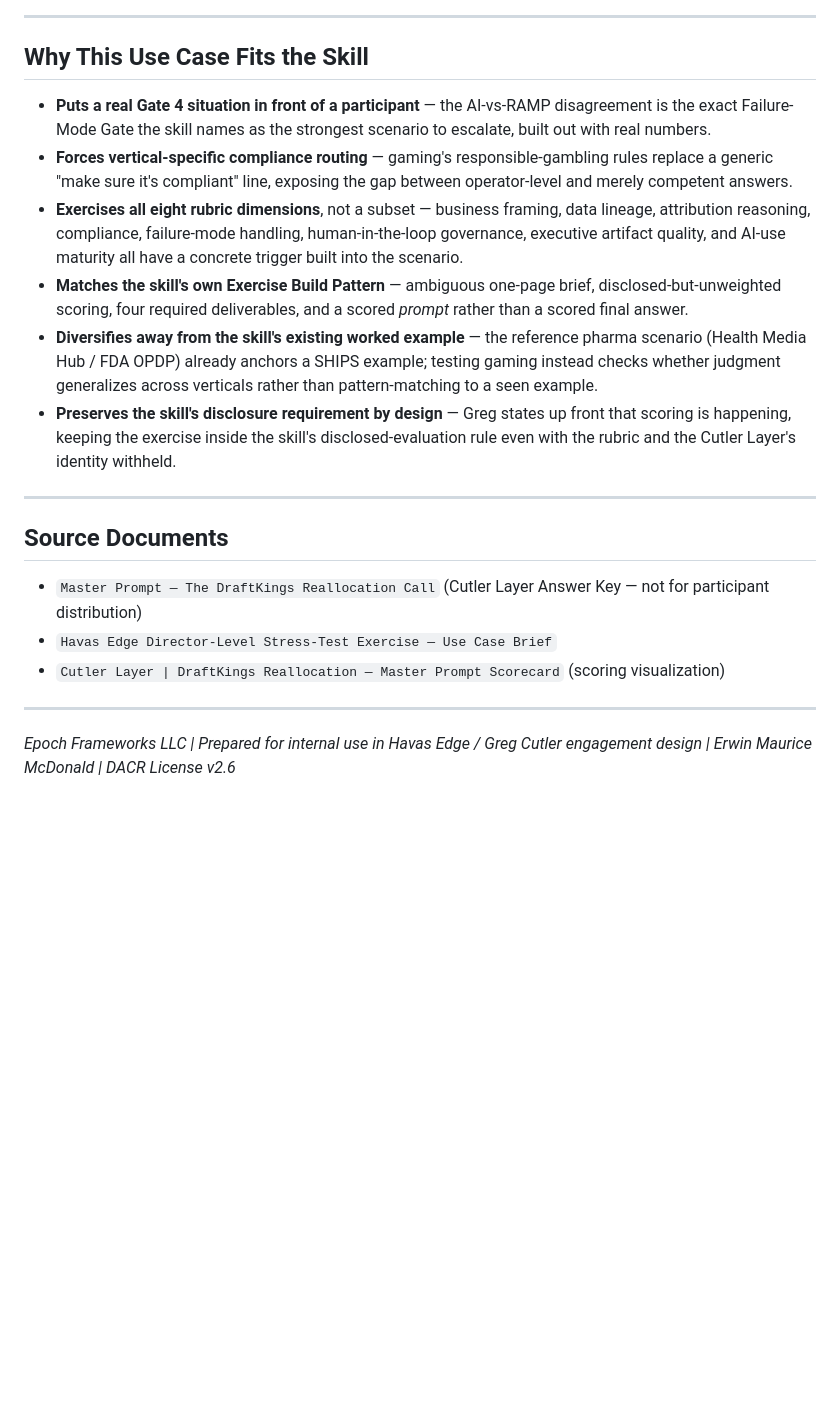
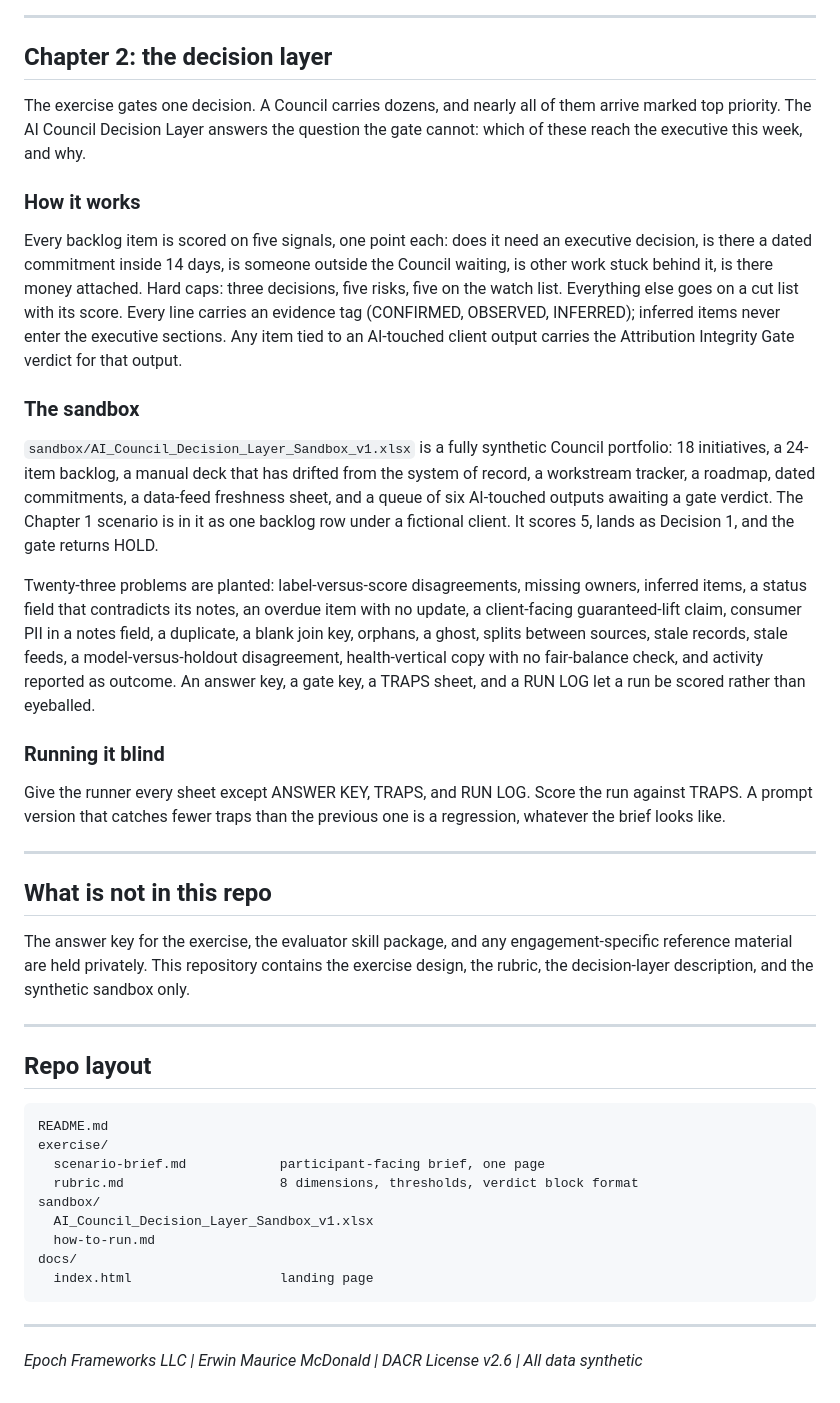
Before and after one commit to emcdo411/attribution-integrity-gate, a Markdown page: README.md, the part around one of its changes. GitHub-like rendering; blank space fills up the shorter version.

````diff
--- a/README.md
+++ b/README.md
@@ -168,32 +170,46 @@ flowchart TD
 
 ---
 
-## Why This Use Case Fits the Skill
+## Chapter 2: the decision layer
 
-- **Puts a real Gate 4 situation in front of a participant** — the AI-vs-RAMP disagreement is the exact
-  Failure-Mode Gate the skill names as the strongest scenario to escalate, built out with real numbers.
-- **Forces vertical-specific compliance routing** — gaming's responsible-gambling rules replace a generic
-  "make sure it's compliant" line, exposing the gap between operator-level and merely competent answers.
-- **Exercises all eight rubric dimensions**, not a subset — business framing, data lineage, attribution
-  reasoning, compliance, failure-mode handling, human-in-the-loop governance, executive artifact quality,
-  and AI-use maturity all have a concrete trigger built into the scenario.
-- **Matches the skill's own Exercise Build Pattern** — ambiguous one-page brief, disclosed-but-unweighted
-  scoring, four required deliverables, and a scored *prompt* rather than a scored final answer.
-- **Diversifies away from the skill's existing worked example** — the reference pharma scenario (Health
-  Media Hub / FDA OPDP) already anchors a SHIPS example; testing gaming instead checks whether judgment
-  generalizes across verticals rather than pattern-matching to a seen example.
-- **Preserves the skill's disclosure requirement by design** — Greg states up front that scoring is
-  happening, keeping the exercise inside the skill's disclosed-evaluation rule even with the rubric and the
-  Cutler Layer's identity withheld.
+The exercise gates one decision. A Council carries dozens, and nearly all of them arrive marked top priority. The AI Council Decision Layer answers the question the gate cannot: which of these reach the executive this week, and why.
+
+### How it works
+
+Every backlog item is scored on five signals, one point each: does it need an executive decision, is there a dated commitment inside 14 days, is someone outside the Council waiting, is other work stuck behind it, is there money attached. Hard caps: three decisions, five risks, five on the watch list. Everything else goes on a cut list with its score. Every line carries an evidence tag (CONFIRMED, OBSERVED, INFERRED); inferred items never enter the executive sections. Any item tied to an AI-touched client output carries the Attribution Integrity Gate verdict for that output.
+
+### The sandbox
+
+`sandbox/AI_Council_Decision_Layer_Sandbox_v1.xlsx` is a fully synthetic Council portfolio: 18 initiatives, a 24-item backlog, a manual deck that has drifted from the system of record, a workstream tracker, a roadmap, dated commitments, a data-feed freshness sheet, and a queue of six AI-touched outputs awaiting a gate verdict. The Chapter 1 scenario is in it as one backlog row under a fictional client. It scores 5, lands as Decision 1, and the gate returns HOLD.
+
+Twenty-three problems are planted: label-versus-score disagreements, missing owners, inferred items, a status field that contradicts its notes, an overdue item with no update, a client-facing guaranteed-lift claim, consumer PII in a notes field, a duplicate, a blank join key, orphans, a ghost, splits between sources, stale records, stale feeds, a model-versus-holdout disagreement, health-vertical copy with no fair-balance check, and activity reported as outcome. An answer key, a gate key, a TRAPS sheet, and a RUN LOG let a run be scored rather than eyeballed.
+
+### Running it blind
+
+Give the runner every sheet except ANSWER KEY, TRAPS, and RUN LOG. Score the run against TRAPS. A prompt version that catches fewer traps than the previous one is a regression, whatever the brief looks like.
 
 ---
 
-## Source Documents
+## What is not in this repo
 
-- `Master Prompt — The DraftKings Reallocation Call` (Cutler Layer Answer Key — not for participant distribution)
-- `Havas Edge Director-Level Stress-Test Exercise — Use Case Brief`
-- `Cutler Layer | DraftKings Reallocation — Master Prompt Scorecard` (scoring visualization)
+The answer key for the exercise, the evaluator skill package, and any engagement-specific reference material are held privately. This repository contains the exercise design, the rubric, the decision-layer description, and the synthetic sandbox only.
 
 ---
 
-*Epoch Frameworks LLC | Prepared for internal use in Havas Edge / Greg Cutler engagement design | Erwin Maurice McDonald | DACR License v2.6*
+## Repo layout
+
+```
+README.md
+exercise/
+  scenario-brief.md            participant-facing brief, one page
+  rubric.md                    8 dimensions, thresholds, verdict block format
+sandbox/
+  AI_Council_Decision_Layer_Sandbox_v1.xlsx
+  how-to-run.md
+docs/
+  index.html                   landing page
+```
+
+---
+
+*Epoch Frameworks LLC | Erwin Maurice McDonald | DACR License v2.6 | All data synthetic*
````
Also changed, not shown: other parts of README.md (+64 -62 lines).
